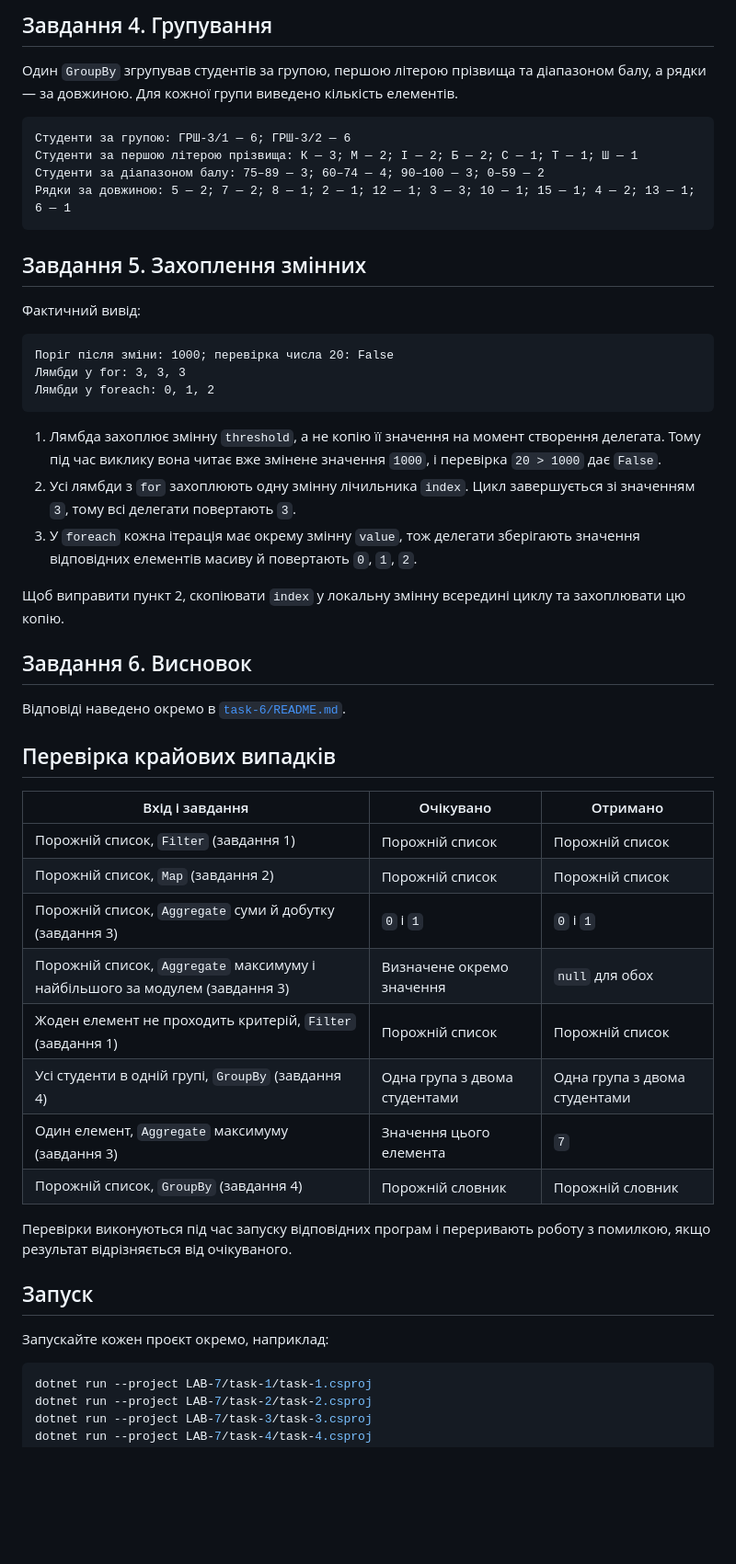
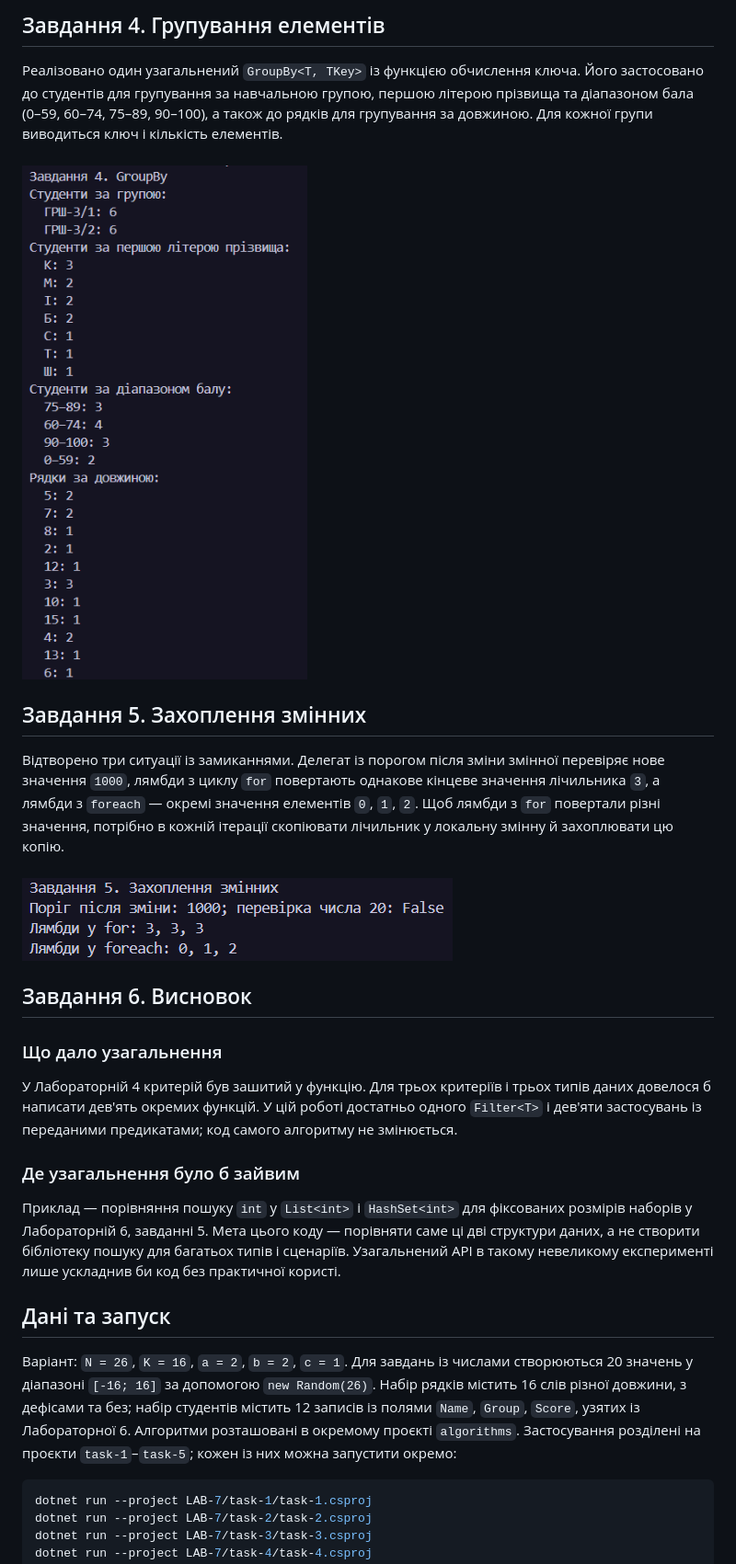
Before and after one commit to 21lub4ik577/OPAM-tokarchuk, a Markdown page: LAB-7/README.md, the part around one of its changes. Shown at 92% size. Drawn GitHub-style; pictures changed too: LAB-7/images/4image.png (added), LAB-7/images/5image.png (added); blank space fills up the shorter version.

````diff
--- a/LAB-7/README.md
+++ b/LAB-7/README.md
@@ -71,53 +52,31 @@ N = 26, K = 16, a = 2, b = 2, c = 1
 
-## Завдання 4. Групування
+## Завдання 4. Групування елементів
 
-Один `GroupBy` згрупував студентів за групою, першою літерою прізвища та діапазоном балу, а рядки — за довжиною. Для кожної групи виведено кількість елементів.
+Реалізовано один узагальнений `GroupBy<T, TKey>` із функцією обчислення ключа. Його застосовано до студентів для групування за навчальною групою, першою літерою прізвища та діапазоном бала (0–59, 60–74, 75–89, 90–100), а також до рядків для групування за довжиною. Для кожної групи виводиться ключ і кількість елементів.
 
-```text
-Студенти за групою: ГРШ-3/1 — 6; ГРШ-3/2 — 6
-Студенти за першою літерою прізвища: К — 3; М — 2; І — 2; Б — 2; С — 1; Т — 1; Ш — 1
-Студенти за діапазоном балу: 75–89 — 3; 60–74 — 4; 90–100 — 3; 0–59 — 2
-Рядки за довжиною: 5 — 2; 7 — 2; 8 — 1; 2 — 1; 12 — 1; 3 — 3; 10 — 1; 15 — 1; 4 — 2; 13 — 1; 6 — 1
-```
+### ![Результат завдання 4](images/4image.png)
 
 ## Завдання 5. Захоплення змінних
 
-Фактичний вивід:
+Відтворено три ситуації із замиканнями. Делегат із порогом після зміни змінної перевіряє нове значення `1000`, лямбди з циклу `for` повертають однакове кінцеве значення лічильника `3`, а лямбди з `foreach` — окремі значення елементів `0`, `1`, `2`.
+Щоб лямбди з `for` повертали різні значення, потрібно в кожній ітерації скопіювати лічильник у локальну змінну й захоплювати цю копію.
 
-```text
-Поріг після зміни: 1000; перевірка числа 20: False
-Лямбди у for: 3, 3, 3
-Лямбди у foreach: 0, 1, 2
-```
-
-1. Лямбда захоплює змінну `threshold`, а не копію її значення на момент створення делегата. Тому під час виклику вона читає вже змінене значення `1000`, і перевірка `20 > 1000` дає `False`.
-2. Усі лямбди з `for` захоплюють одну змінну лічильника `index`. Цикл завершується зі значенням `3`, тому всі делегати повертають `3`.
-3. У `foreach` кожна ітерація має окрему змінну `value`, тож делегати зберігають значення відповідних елементів масиву й повертають `0`, `1`, `2`.
-
-Щоб виправити пункт 2, скопіювати `index` у локальну змінну всередині циклу та захоплювати цю копію.
+### ![Результат завдання 5](images/5image.png)
 
 ## Завдання 6. Висновок
 
-Відповіді наведено окремо в [`task-6/README.md`](./task-6/README.md).
+### Що дало узагальнення
 
-## Перевірка крайових випадків
+У Лабораторній 4 критерій був зашитий у функцію. Для трьох критеріїв і трьох типів даних довелося б написати дев'ять окремих функцій. У цій роботі достатньо одного `Filter<T>` і дев'яти застосувань із переданими предикатами; код самого алгоритму не змінюється.
 
-| Вхід і завдання | Очікувано | Отримано |
-|---|---|---|
-| Порожній список, `Filter` (завдання 1) | Порожній список | Порожній список |
-| Порожній список, `Map` (завдання 2) | Порожній список | Порожній список |
-| Порожній список, `Aggregate` суми й добутку (завдання 3) | `0` і `1` | `0` і `1` |
-| Порожній список, `Aggregate` максимуму і найбільшого за модулем (завдання 3) | Визначене окремо значення | `null` для обох |
-| Жоден елемент не проходить критерій, `Filter` (завдання 1) | Порожній список | Порожній список |
-| Усі студенти в одній групі, `GroupBy` (завдання 4) | Одна група з двома студентами | Одна група з двома студентами |
-| Один елемент, `Aggregate` максимуму (завдання 3) | Значення цього елемента | `7` |
-| Порожній список, `GroupBy` (завдання 4) | Порожній словник | Порожній словник |
+### Де узагальнення було б зайвим
 
-Перевірки виконуються під час запуску відповідних програм і переривають роботу з помилкою, якщо результат відрізняється від очікуваного.
+Приклад — порівняння пошуку `int` у `List<int>` і `HashSet<int>` для фіксованих розмірів наборів у Лабораторній 6, завданні 5. Мета цього коду — порівняти саме ці дві структури даних, а не створити бібліотеку пошуку для багатьох типів і сценаріїв. Узагальнений API в такому невеликому експерименті лише ускладнив би код без практичної користі.
 
-## Запуск
+## Дані та запуск
 
-Запускайте кожен проєкт окремо, наприклад:
+Варіант: `N = 26`, `K = 16`, `a = 2`, `b = 2`, `c = 1`. Для завдань із числами створюються 20 значень у діапазоні `[-16; 16]` за допомогою `new Random(26)`. Набір рядків містить 16 слів різної довжини, з дефісами та без; набір студентів містить 12 записів із полями `Name`, `Group`, `Score`, узятих із Лабораторної 6.
+Алгоритми розташовані в окремому проєкті `algorithms`. Застосування розділені на проєкти `task-1`–`task-5`; кожен із них можна запустити окремо:
 
 ```powershell
 dotnet run --project LAB-7/task-1/task-1.csproj
````
Also changed, not shown: other parts of LAB-7/README.md (+36 -37 lines), LAB-7/task-6/README.md (+1 -0 lines), LAB-7/images/1image.png (added), LAB-7/images/2image.png (added), LAB-7/images/3image.png (added), 2 other files.
